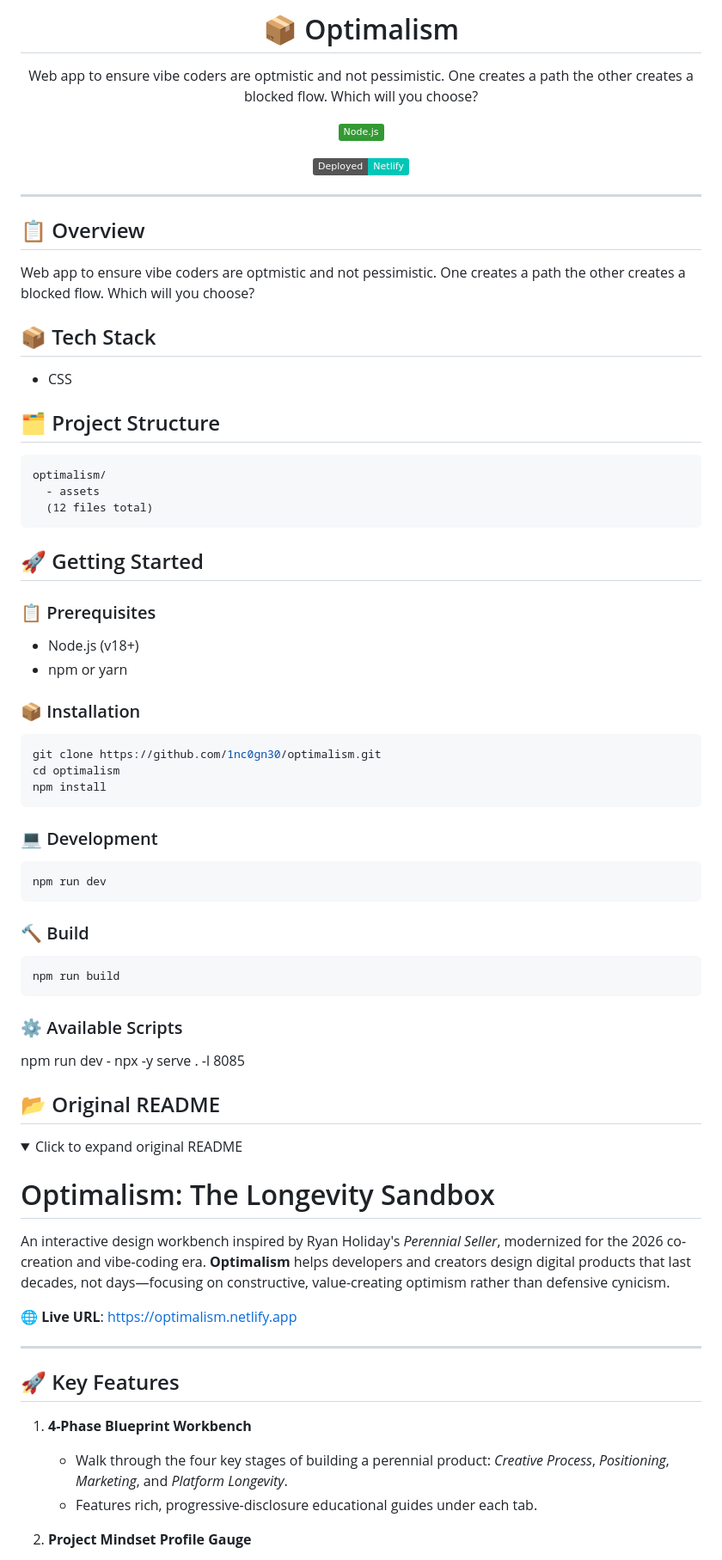
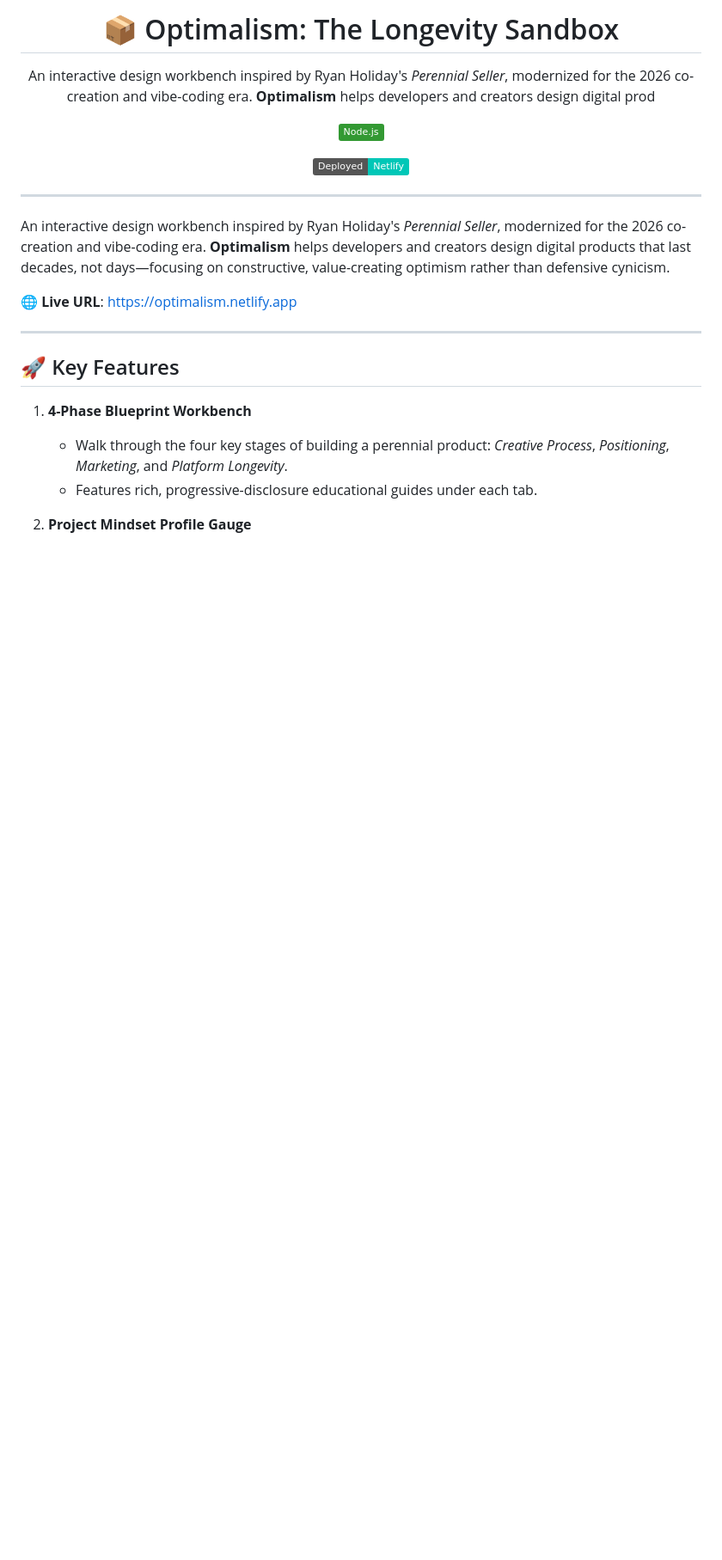
Before and after one commit to 1nc0gn30/optimalism, a Markdown page: README.md, the part around one of its changes. Shown at 86% size. Drawn GitHub-style; folded sections open; badges without logos; blank space fills up the shorter version.

Commit message:
docs: xonettn branding with real content from main, tech badges, emoji headers

````diff
--- a/README.md
+++ b/README.md
@@ -1,9 +1,9 @@
 <!-- xonettn -->
 <div align="center">
 
-# 📦 Optimalism
+# 📦 Optimalism: The Longevity Sandbox
 
-Web app to ensure vibe coders are optmistic and not pessimistic. One creates a path the other creates a blocked flow. Which will you choose?
+An interactive design workbench inspired by Ryan Holiday's *Perennial Seller*, modernized for the 2026 co-creation and vibe-coding era. **Optimalism** helps developers and creators design digital prod
 
 
 ![Node.js](https://img.shields.io/badge/Node.js-339933?logo=node.js&logoColor=white)
@@ -13,51 +13,6 @@ Web app to ensure vibe coders are optmistic and not pessimistic. One creates a p
 </div>
 
 ---
-
-## 📋 Overview
-Web app to ensure vibe coders are optmistic and not pessimistic. One creates a path the other creates a blocked flow. Which will you choose?
-
-## 📦 Tech Stack
-- CSS
-
-## 🗂️ Project Structure
-```
-optimalism/
-  - assets
-  (12 files total)
-```
-
-## 🚀 Getting Started
-
-### 📋 Prerequisites
-- Node.js (v18+)
-- npm or yarn
-
-### 📦 Installation
-```bash
-git clone https://github.com/1nc0gn30/optimalism.git
-cd optimalism
-npm install
-```
-
-### 💻 Development
-```bash
-npm run dev
-```
-
-### 🔨 Build
-```bash
-npm run build
-```
-
-### ⚙️ Available Scripts
-  npm run dev - npx -y serve . -l 8085
-
-## 📂 Original README
-<details>
-<summary>Click to expand original README</summary>
-
-# Optimalism: The Longevity Sandbox
 
 An interactive design workbench inspired by Ryan Holiday's *Perennial Seller*, modernized for the 2026 co-creation and vibe-coding era. **Optimalism** helps developers and creators design digital products that last decades, not days—focusing on constructive, value-creating optimism rather than defensive cynicism.
 
````
Also changed, not shown: other parts of README.md (+0 -26 lines).
